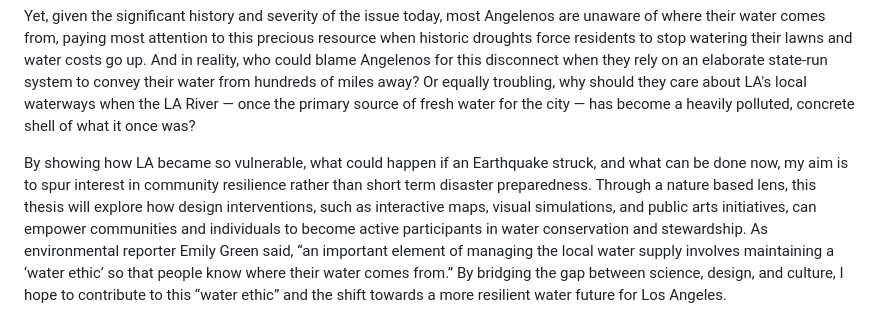
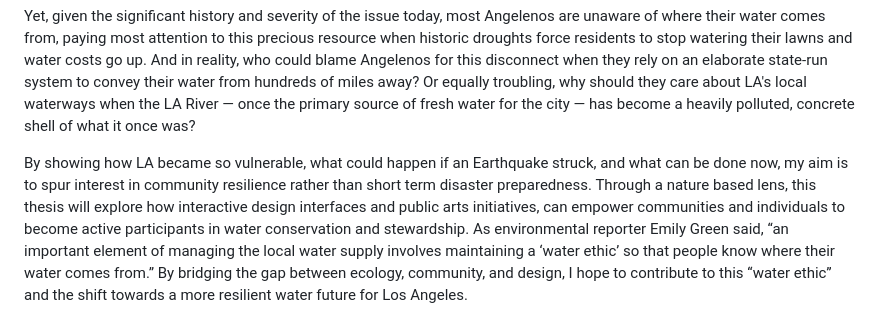
Before and after one commit to gigiehall/msdv-thesis, a Markdown page: README.md, the part around the change. GitHub-like rendering.

```diff
--- a/README.md
+++ b/README.md
@@ -26,4 +26,4 @@ But LA faces both water scarcity and seismic activity. The LA Aqueduct, along wi
 
 Yet, given the significant history and severity of the issue today, most Angelenos are unaware of where their water comes from, paying most attention to this precious resource when historic droughts force residents to stop watering their lawns and water costs go up. And in reality, who could blame Angelenos for this disconnect when they rely on an elaborate state-run system to convey their water from hundreds of miles away? Or equally troubling, why should they care about LA's local waterways when the LA River — once the primary source of fresh water for the city — has become a heavily polluted, concrete shell of what it once was?
 
-By showing how LA became so vulnerable, what could happen if an Earthquake struck, and what can be done now, my aim is to spur interest in community resilience rather than short term disaster preparedness. Through a nature based lens, this thesis will explore how design interventions, such as interactive maps, visual simulations, and public arts initiatives, can empower communities and individuals to become active participants in water conservation and stewardship. As environmental reporter Emily Green said, “an important element of managing the local water supply involves maintaining a ‘water ethic’ so that people know where their water comes from.” By bridging the gap between science, design, and culture, I hope to contribute to this “water ethic” and the shift towards a more resilient water future for Los Angeles.
+By showing how LA became so vulnerable, what could happen if an Earthquake struck, and what can be done now, my aim is to spur interest in community resilience rather than short term disaster preparedness. Through a nature based lens, this thesis will explore how interactive design interfaces and public arts initiatives, can empower communities and individuals to become active participants in water conservation and stewardship. As environmental reporter Emily Green said, “an important element of managing the local water supply involves maintaining a ‘water ethic’ so that people know where their water comes from.” By bridging the gap between ecology, community, and design, I hope to contribute to this “water ethic” and the shift towards a more resilient water future for Los Angeles.
```
